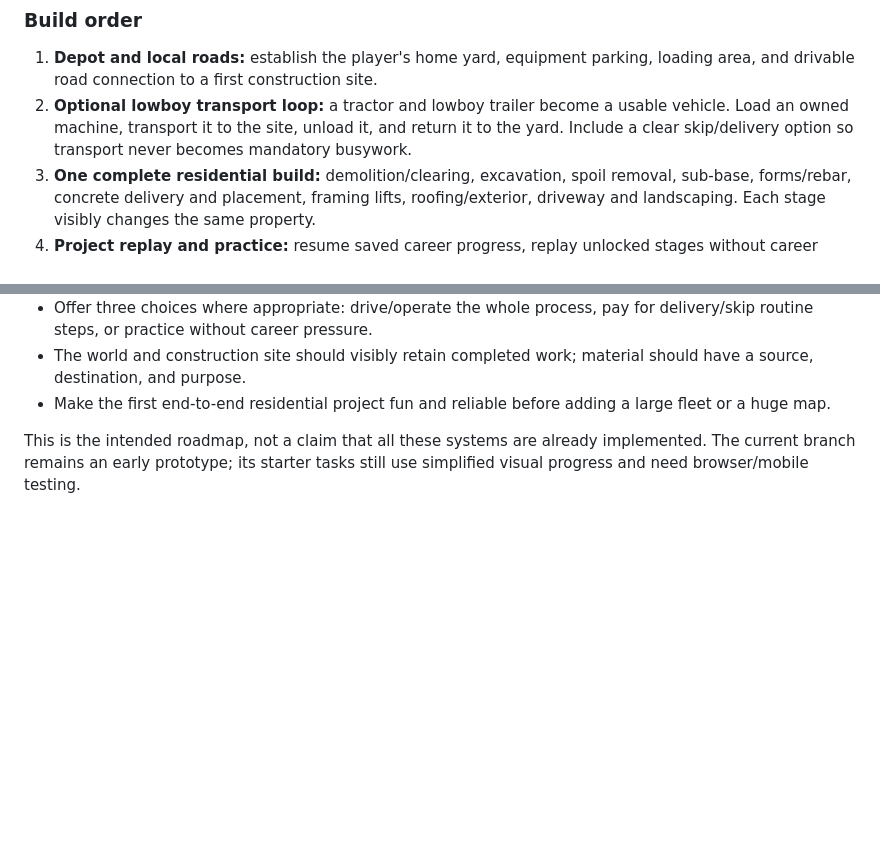
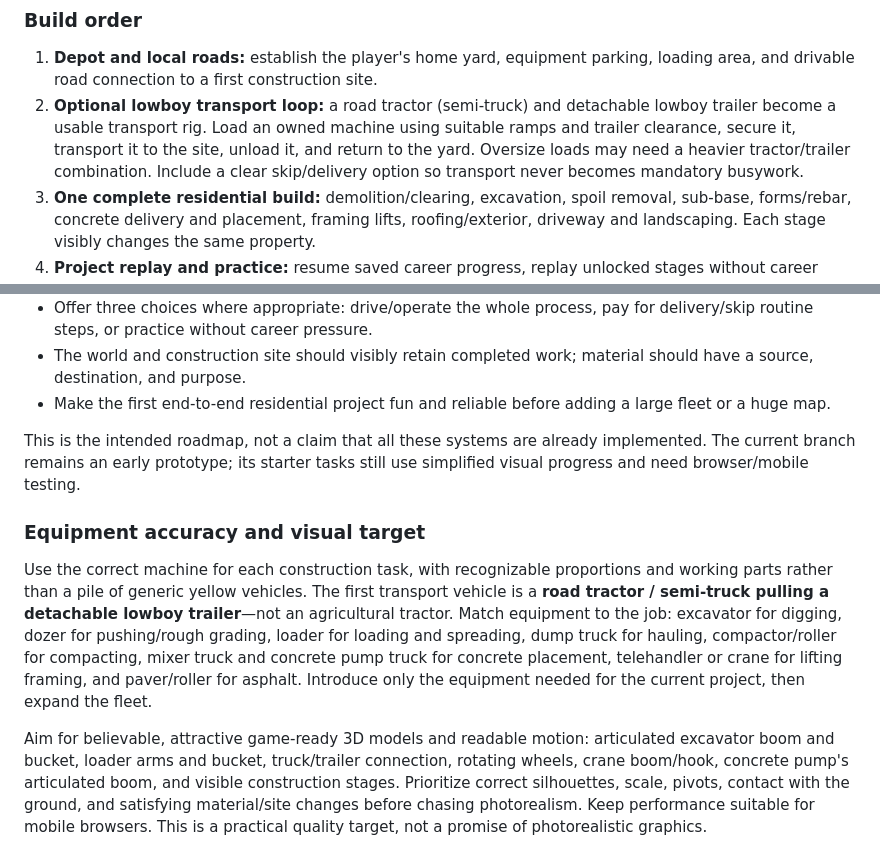
Before and after one commit to xz64uj777/construction-new-works, a Markdown page: README.md, 2 parts joined by grey strips. Rendered like a GitHub page; blank space fills up the shorter version.

Commit message:
Clarify semi truck lowboy and equipment realism targets

```diff
--- a/README.md
+++ b/README.md
@@ -42,7 +42,7 @@ The next playable milestone is a small connected world, not a menu of disconnect
 
 ### Build order
 1. **Depot and local roads:** establish the player's home yard, equipment parking, loading area, and drivable road connection to a first construction site.
-2. **Optional lowboy transport loop:** a tractor and lowboy trailer become a usable vehicle. Load an owned machine, transport it to the site, unload it, and return it to the yard. Include a clear skip/delivery option so transport never becomes mandatory busywork.
+2. **Optional lowboy transport loop:** a road tractor (semi-truck) and detachable lowboy trailer become a usable transport rig. Load an owned machine using suitable ramps and trailer clearance, secure it, transport it to the site, unload it, and return to the yard. Oversize loads may need a heavier tractor/trailer combination. Include a clear skip/delivery option so transport never becomes mandatory busywork.
 3. **One complete residential build:** demolition/clearing, excavation, spoil removal, sub-base, forms/rebar, concrete delivery and placement, framing lifts, roofing/exterior, driveway and landscaping. Each stage visibly changes the same property.
 4. **Project replay and practice:** resume saved career progress, replay unlocked stages without career rewards, reset a vehicle to its start point, and use a free-practice mode.
 5. **Expand the world and fleet:** quarry and suppliers, varied landscapes, then additional building types and machines such as concrete mixer trucks, articulated-boom concrete pumps, telehandlers, cranes, rollers, pavers, and utility equipment.
@@ -55,3 +55,9 @@ The next playable milestone is a small connected world, not a menu of disconnect
 - Make the first end-to-end residential project fun and reliable before adding a large fleet or a huge map.
 
 This is the intended roadmap, not a claim that all these systems are already implemented. The current branch remains an early prototype; its starter tasks still use simplified visual progress and need browser/mobile testing.
+
+### Equipment accuracy and visual target
+
+Use the correct machine for each construction task, with recognizable proportions and working parts rather than a pile of generic yellow vehicles. The first transport vehicle is a **road tractor / semi-truck pulling a detachable lowboy trailer**—not an agricultural tractor. Match equipment to the job: excavator for digging, dozer for pushing/rough grading, loader for loading and spreading, dump truck for hauling, compactor/roller for compacting, mixer truck and concrete pump truck for concrete placement, telehandler or crane for lifting framing, and paver/roller for asphalt. Introduce only the equipment needed for the current project, then expand the fleet.
+
+Aim for believable, attractive game-ready 3D models and readable motion: articulated excavator boom and bucket, loader arms and bucket, truck/trailer connection, rotating wheels, crane boom/hook, concrete pump's articulated boom, and visible construction stages. Prioritize correct silhouettes, scale, pivots, contact with the ground, and satisfying material/site changes before chasing photorealism. Keep performance suitable for mobile browsers. This is a practical quality target, not a promise of photorealistic graphics.
```
